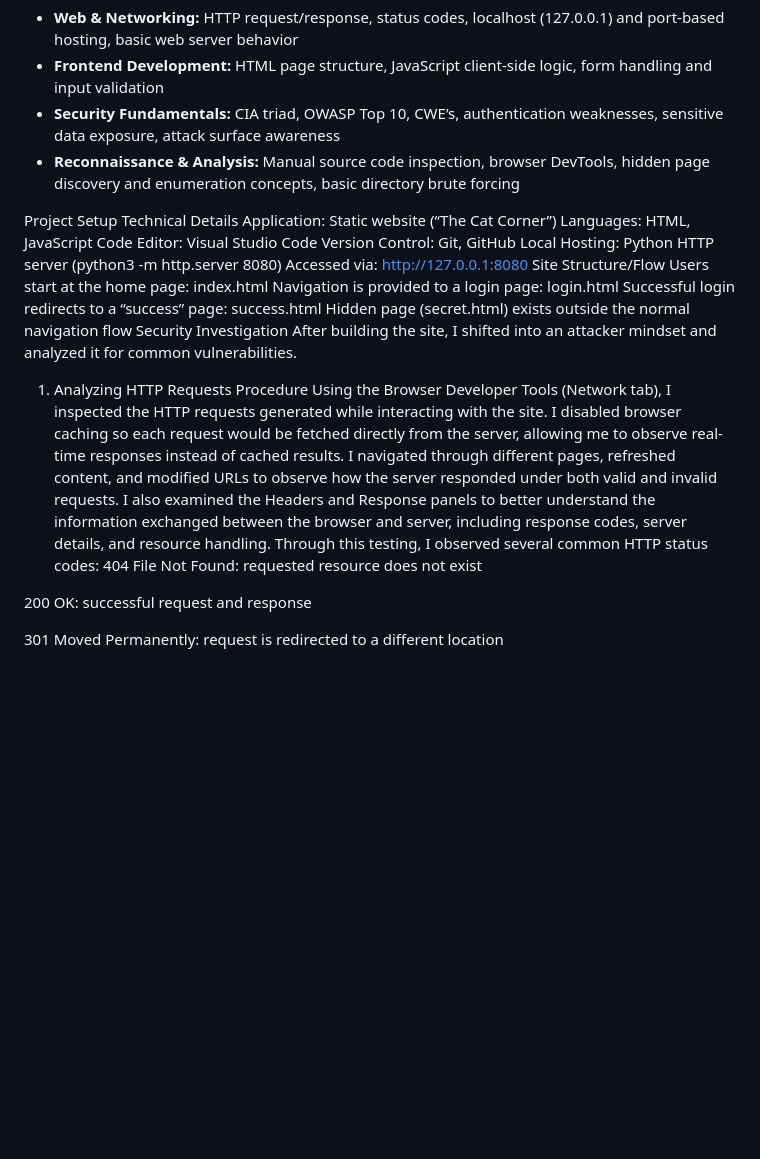
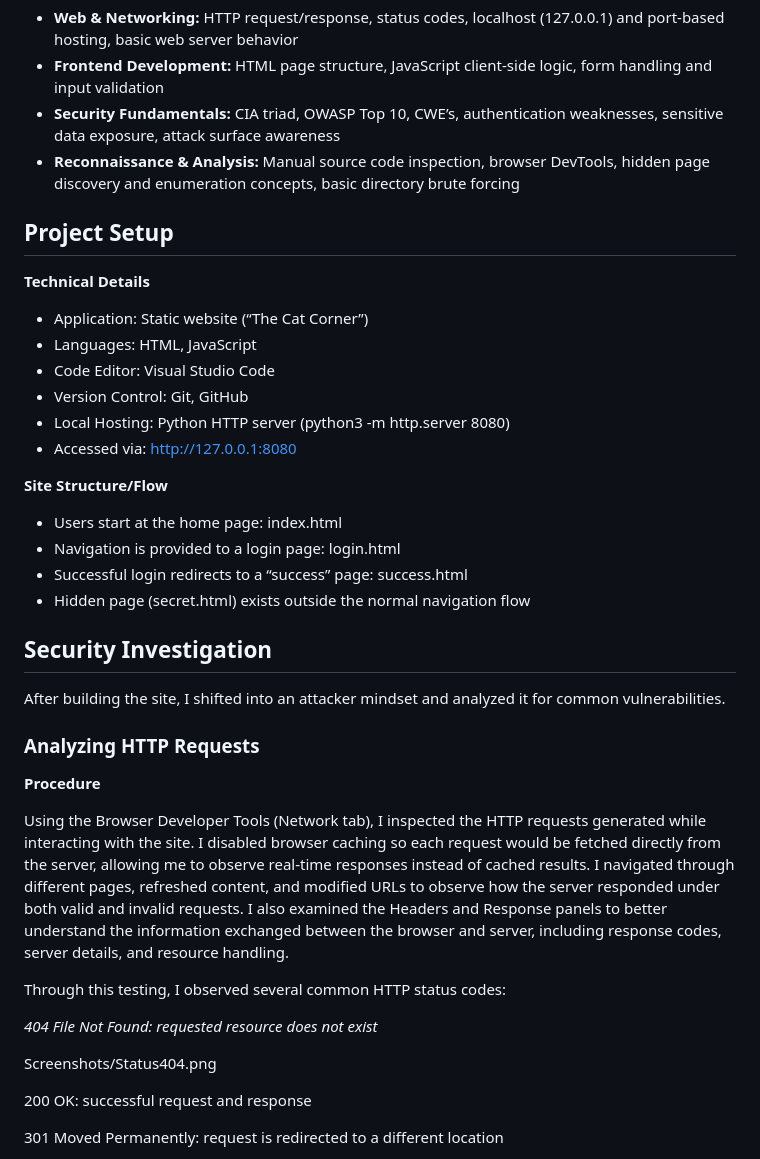
Before and after one commit to GhizlaneAmjoun/cybersecurity-web-portal-lab, a Markdown page: README.md, the part around the change. Drawn GitHub-style; blank space fills up the shorter version.

```diff
--- a/README.md
+++ b/README.md
@@ -9,26 +9,39 @@ I built and analyzed a small (intentionally vulnerable) web application in a loc
 - **Security Fundamentals:** CIA triad, OWASP Top 10, CWE’s, authentication weaknesses, sensitive data exposure, attack surface awareness
 - **Reconnaissance & Analysis:** Manual source code inspection, browser DevTools, hidden page discovery and enumeration concepts, basic directory brute forcing
 
-Project Setup
-Technical Details
-Application: Static website (“The Cat Corner”)
-Languages: HTML, JavaScript
-Code Editor: Visual Studio Code
-Version Control: Git, GitHub
-Local Hosting: Python HTTP server (python3 -m http.server 8080)
-Accessed via: http://127.0.0.1:8080
-Site Structure/Flow
-Users start at the home page: index.html
-Navigation is provided to a login page: login.html
-Successful login redirects to a “success” page: success.html
-Hidden page (secret.html) exists outside the normal navigation flow
-Security Investigation
+## Project Setup
+
+**Technical Details**
+
+- Application: Static website (“The Cat Corner”)
+- Languages: HTML, JavaScript
+- Code Editor: Visual Studio Code
+- Version Control: Git, GitHub
+- Local Hosting: Python HTTP server (python3 -m http.server 8080)
+- Accessed via: http://127.0.0.1:8080
+
+**Site Structure/Flow**
+
+- Users start at the home page: index.html
+- Navigation is provided to a login page: login.html
+- Successful login redirects to a “success” page: success.html
+- Hidden page (secret.html) exists outside the normal navigation flow
+
+## Security Investigation
+
 After building the site, I shifted into an attacker mindset and analyzed it for common vulnerabilities.
-1. Analyzing HTTP Requests
-Procedure
+
+### Analyzing HTTP Requests
+
+**Procedure**
+
 Using the Browser Developer Tools (Network tab), I inspected the HTTP requests generated while interacting with the site. I disabled browser caching so each request would be fetched directly from the server, allowing me to observe real-time responses instead of cached results. I navigated through different pages, refreshed content, and modified URLs to observe how the server responded under both valid and invalid requests. I also examined the Headers and Response panels to better understand the information exchanged between the browser and server, including response codes, server details, and resource handling.
+
 Through this testing, I observed several common HTTP status codes:
-404 File Not Found: requested resource does not exist
+
+*404 File Not Found: requested resource does not exist*
+
+Screenshots/Status404.png
 
 200 OK: successful request and response
 
```
